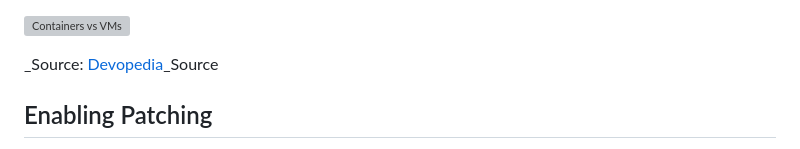
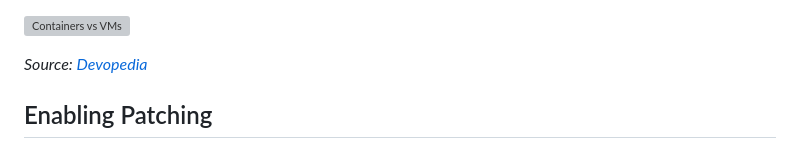
Before and after one commit to The-Taggart-Institute/container-essentials, a Markdown page: 1-intro/1-1_why-containers.md, the part around the change. Drawn GitHub-style; grey boxes are pictures that could not be loaded.

Commit message:
Fix typo

```diff
--- a/1-intro/1-1_why-containers.md
+++ b/1-intro/1-1_why-containers.md
@@ -14,7 +14,7 @@ For one thing, VMs come with a lot of excess baggage. Each virtual machine is a
 
 ![Containers vs VMs](/img/container-vs-vm.png)
 
-_Source: [Devopedia](https://devopedia.org)_Source
+_Source: [Devopedia](https://devopedia.org)_
 
 ## Enabling Patching
 
```
